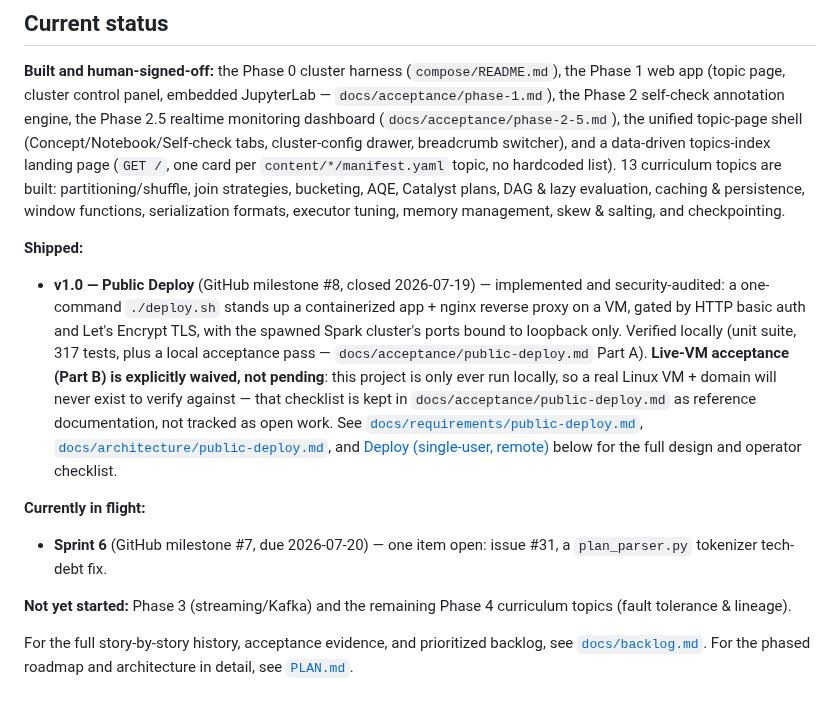
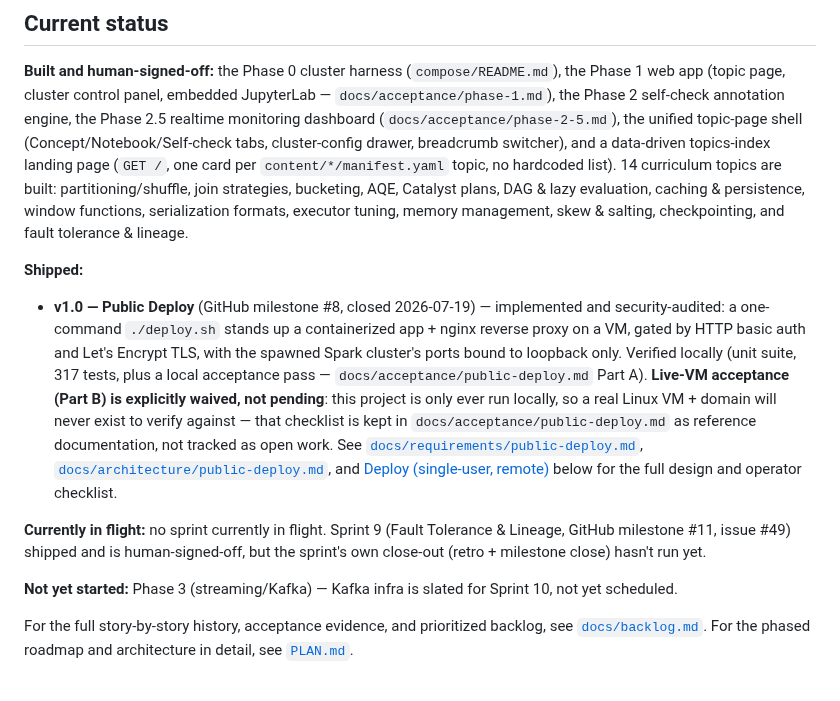
Before and after one commit to hoanghaithanh/Spark-Playbook, a Markdown page: README.md, the part around the change. GitHub-like rendering.

```diff
--- a/README.md
+++ b/README.md
@@ -36,10 +36,10 @@ app (topic page, cluster control panel, embedded JupyterLab — `docs/acceptance
 Phase 2 self-check annotation engine, the Phase 2.5 realtime monitoring dashboard
 (`docs/acceptance/phase-2-5.md`), the unified topic-page shell (Concept/Notebook/Self-check tabs,
 cluster-config drawer, breadcrumb switcher), and a data-driven topics-index landing page (`GET /`,
-one card per `content/*/manifest.yaml` topic, no hardcoded list). 13 curriculum topics are built:
+one card per `content/*/manifest.yaml` topic, no hardcoded list). 14 curriculum topics are built:
 partitioning/shuffle, join strategies, bucketing, AQE, Catalyst plans, DAG & lazy evaluation,
 caching & persistence, window functions, serialization formats, executor tuning, memory management,
-skew & salting, and checkpointing.
+skew & salting, checkpointing, and fault tolerance & lineage.
 
 **Shipped:**
 - **v1.0 — Public Deploy** (GitHub milestone #8, closed 2026-07-19) — implemented and
@@ -55,12 +55,12 @@ skew & salting, and checkpointing.
   [Deploy (single-user, remote)](#deploy-single-user-remote) below for the full design and operator
   checklist.
 
-**Currently in flight:**
-- **Sprint 6** (GitHub milestone #7, due 2026-07-20) — one item open: issue #31, a
-  `plan_parser.py` tokenizer tech-debt fix.
+**Currently in flight:** no sprint currently in flight. Sprint 9 (Fault Tolerance & Lineage,
+GitHub milestone #11, issue #49) shipped and is human-signed-off, but the sprint's own close-out
+(retro + milestone close) hasn't run yet.
 
-**Not yet started:** Phase 3 (streaming/Kafka) and the remaining Phase 4 curriculum topics
-(fault tolerance & lineage).
+**Not yet started:** Phase 3 (streaming/Kafka) — Kafka infra is slated for Sprint 10, not yet
+scheduled.
 
 For the full story-by-story history, acceptance evidence, and prioritized backlog, see
 [`docs/backlog.md`](docs/backlog.md). For the phased roadmap and architecture in detail, see
```
Also changed, not shown: docs/backlog.md (+9 -0 lines), docs/retrospectives.md (+65 -0 lines).
